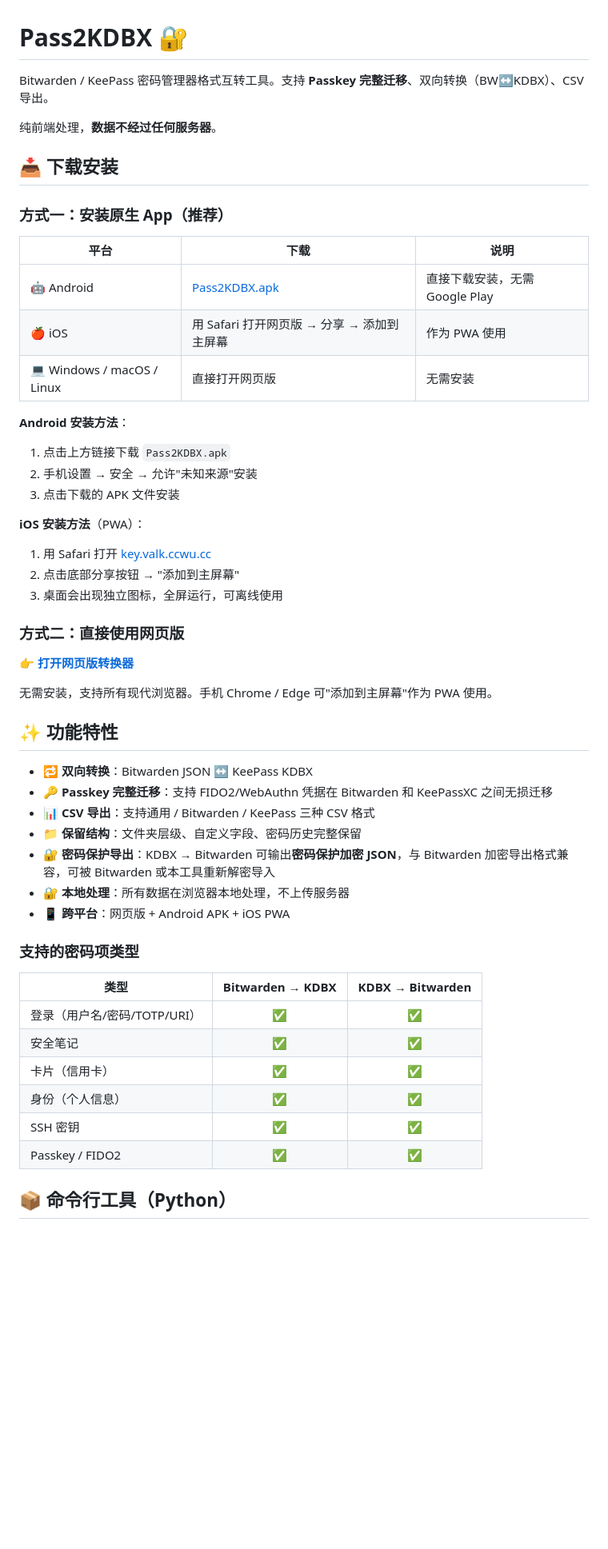
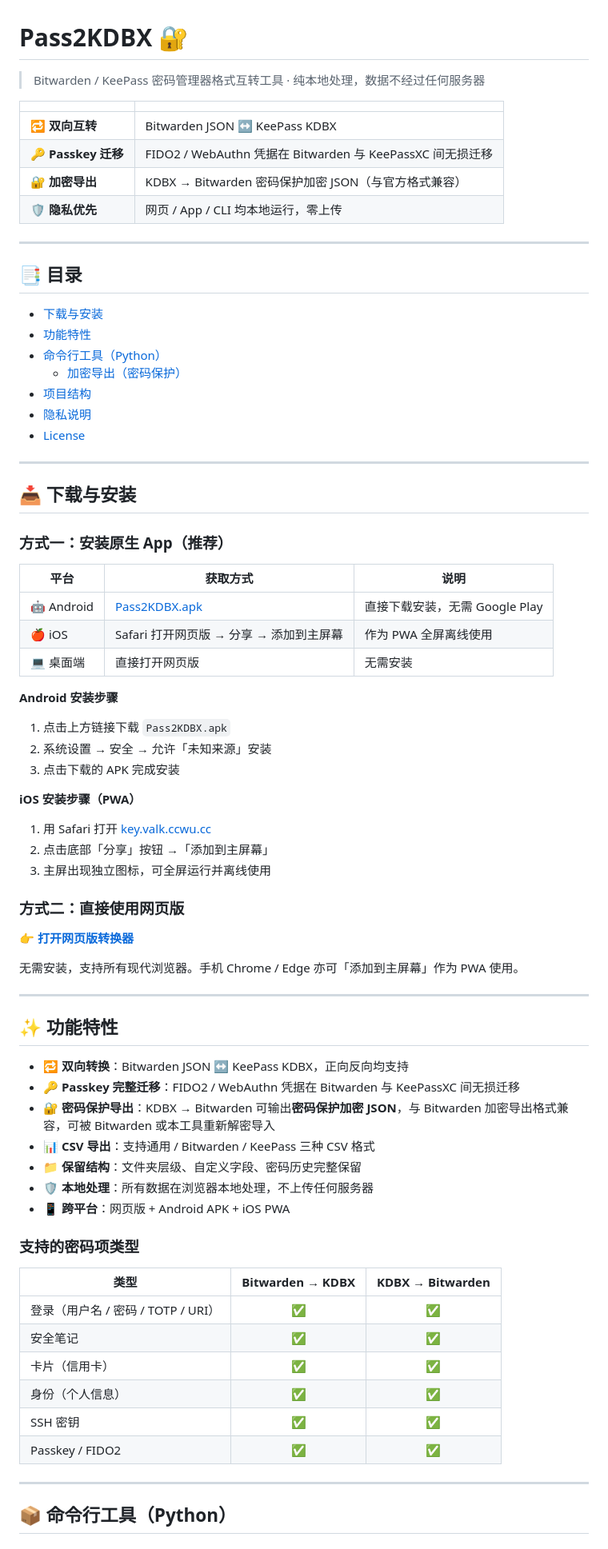
Before and after one commit to Chaniug/bw2keepass, a Markdown page: README.md, the part around one of its changes. Shown at 80% size. Rendered like a GitHub page; blank space fills up the shorter version.

Commit message:
docs: 优化 README 排版与表述
- 顶部新增高亮概览表与目录导航
- 统一标题层级，去重 emoji（本地处理改 🛡️）
- 加密导出提升为独立小节，补充 salt 模式对照表与 Bitwarden 导入步骤
- 修正项目结构树缩进对齐
- 润色安装/功能/参数表述

```diff
--- a/README.md
+++ b/README.md
@@ -1,55 +1,80 @@
 # Pass2KDBX 🔐
 
-Bitwarden / KeePass 密码管理器格式互转工具。支持 **Passkey 完整迁移**、双向转换（BW↔KDBX）、CSV 导出。
+> Bitwarden / KeePass 密码管理器格式互转工具 · 纯本地处理，数据不经过任何服务器
 
-纯前端处理，**数据不经过任何服务器**。
+| | |
+|---|---|
+| 🔁 **双向互转** | Bitwarden JSON ↔ KeePass KDBX |
+| 🔑 **Passkey 迁移** | FIDO2 / WebAuthn 凭据在 Bitwarden 与 KeePassXC 间无损迁移 |
+| 🔐 **加密导出** | KDBX → Bitwarden 密码保护加密 JSON（与官方格式兼容） |
+| 🛡️ **隐私优先** | 网页 / App / CLI 均本地运行，零上传 |
 
-## 📥 下载安装
+---
+
+## 📑 目录
+
+- [下载与安装](#下载与安装)
+- [功能特性](#功能特性)
+- [命令行工具（Python）](#命令行工具python)
+  - [加密导出（密码保护）](#加密导出密码保护)
+- [项目结构](#项目结构)
+- [隐私说明](#隐私说明)
+- [License](#license)
+
+---
+
+## 📥 下载与安装
 
 ### 方式一：安装原生 App（推荐）
 
-| 平台 | 下载 | 说明 |
-|------|------|------|
+| 平台 | 获取方式 | 说明 |
+|------|----------|------|
 | 🤖 Android | [Pass2KDBX.apk](https://github.com/Chaniug/bw2keepass/releases/latest) | 直接下载安装，无需 Google Play |
-| 🍎 iOS | 用 Safari 打开网页版 → 分享 → 添加到主屏幕 | 作为 PWA 使用 |
-| 💻 Windows / macOS / Linux | 直接打开网页版 | 无需安装 |
+| 🍎 iOS | Safari 打开网页版 → 分享 → 添加到主屏幕 | 作为 PWA 全屏离线使用 |
+| 💻 桌面端 | 直接打开网页版 | 无需安装 |
 
-**Android 安装方法**：
+**Android 安装步骤**
+
 1. 点击上方链接下载 `Pass2KDBX.apk`
-2. 手机设置 → 安全 → 允许"未知来源"安装
-3. 点击下载的 APK 文件安装
+2. 系统设置 → 安全 → 允许「未知来源」安装
+3. 点击下载的 APK 完成安装
 
-**iOS 安装方法**（PWA）：
+**iOS 安装步骤（PWA）**
+
 1. 用 Safari 打开 [key.valk.ccwu.cc](https://key.valk.ccwu.cc)
-2. 点击底部分享按钮 → "添加到主屏幕"
-3. 桌面会出现独立图标，全屏运行，可离线使用
+2. 点击底部「分享」按钮 →「添加到主屏幕」
+3. 主屏出现独立图标，可全屏运行并离线使用
 
 ### 方式二：直接使用网页版
 
 👉 **[打开网页版转换器](https://key.valk.ccwu.cc)**
 
-无需安装，支持所有现代浏览器。手机 Chrome / Edge 可"添加到主屏幕"作为 PWA 使用。
+无需安装，支持所有现代浏览器。手机 Chrome / Edge 亦可「添加到主屏幕」作为 PWA 使用。
+
+---
 
 ## ✨ 功能特性
 
-- 🔁 **双向转换**：Bitwarden JSON ↔ KeePass KDBX
-- 🔑 **Passkey 完整迁移**：支持 FIDO2/WebAuthn 凭据在 Bitwarden 和 KeePassXC 之间无损迁移
+- 🔁 **双向转换**：Bitwarden JSON ↔ KeePass KDBX，正向反向均支持
+- 🔑 **Passkey 完整迁移**：FIDO2 / WebAuthn 凭据在 Bitwarden 与 KeePassXC 间无损迁移
+- 🔐 **密码保护导出**：KDBX → Bitwarden 可输出**密码保护加密 JSON**，与 Bitwarden 加密导出格式兼容，可被 Bitwarden 或本工具重新解密导入
 - 📊 **CSV 导出**：支持通用 / Bitwarden / KeePass 三种 CSV 格式
 - 📁 **保留结构**：文件夹层级、自定义字段、密码历史完整保留
-- 🔐 **密码保护导出**：KDBX → Bitwarden 可输出**密码保护加密 JSON**，与 Bitwarden 加密导出格式兼容，可被 Bitwarden 或本工具重新解密导入
-- 🔐 **本地处理**：所有数据在浏览器本地处理，不上传服务器
+- 🛡️ **本地处理**：所有数据在浏览器本地处理，不上传任何服务器
 - 📱 **跨平台**：网页版 + Android APK + iOS PWA
 
 ### 支持的密码项类型
 
 | 类型 | Bitwarden → KDBX | KDBX → Bitwarden |
 |------|:---:|:---:|
-| 登录（用户名/密码/TOTP/URI） | ✅ | ✅ |
+| 登录（用户名 / 密码 / TOTP / URI） | ✅ | ✅ |
 | 安全笔记 | ✅ | ✅ |
 | 卡片（信用卡） | ✅ | ✅ |
 | 身份（个人信息） | ✅ | ✅ |
 | SSH 密钥 | ✅ | ✅ |
 | Passkey / FIDO2 | ✅ | ✅ |
+
+---
 
 ## 📦 命令行工具（Python）
 
```
Also changed, not shown: other parts of README.md (+64 -26 lines).
